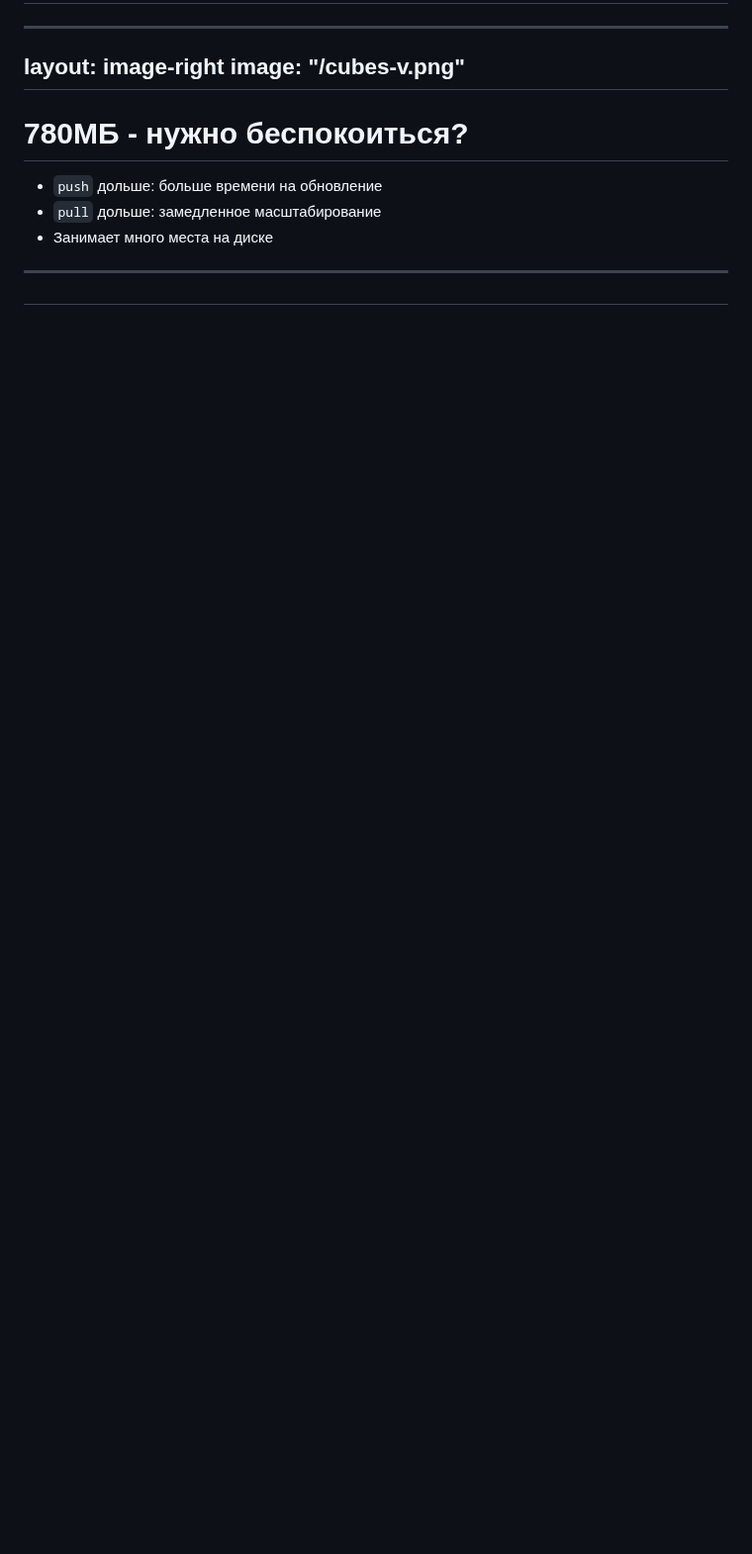
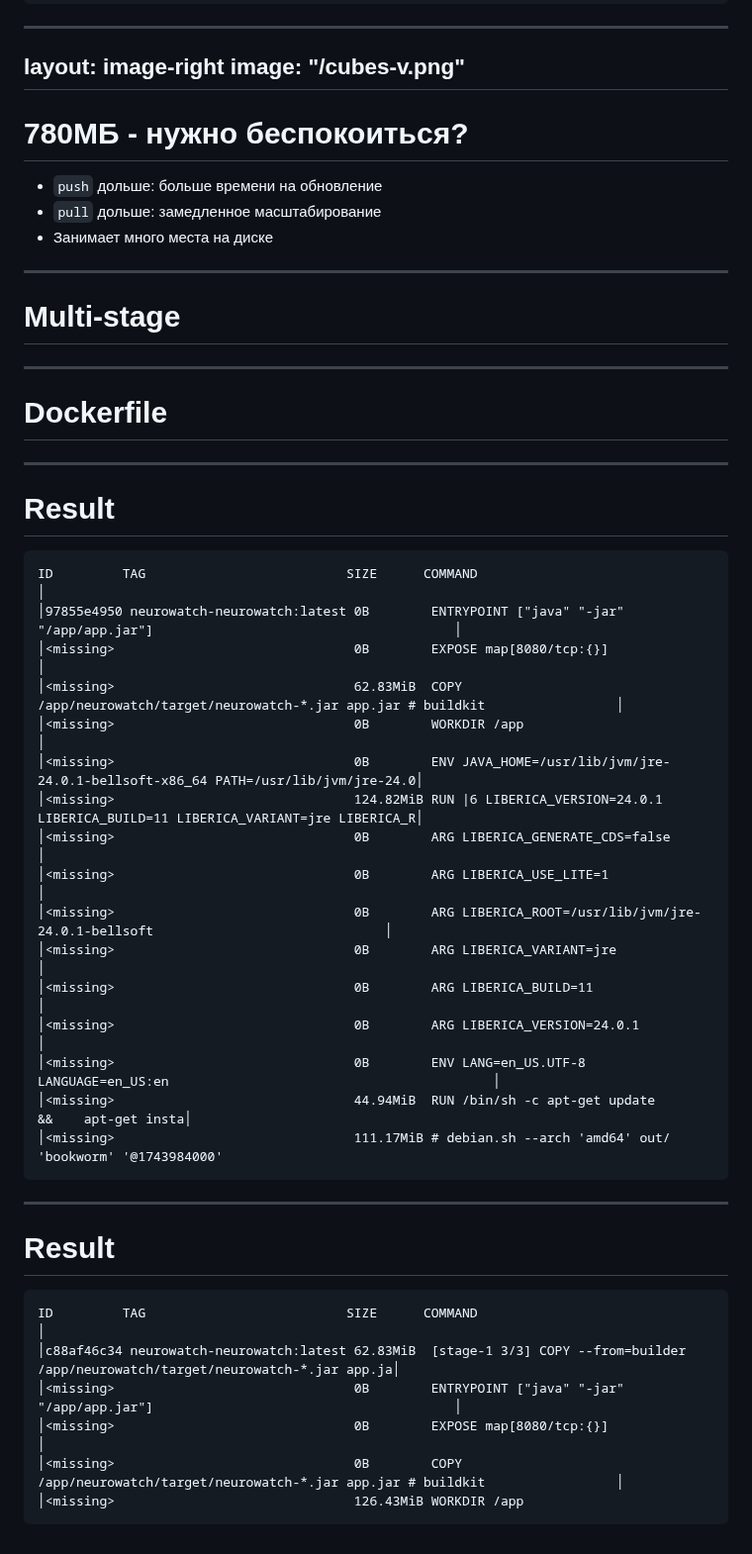
Before and after one commit to des-felins/perfect-docker-images, a Markdown page: slides.md, the part around one of its changes. Shown at 99% size. GitHub-like rendering; blank space fills up the shorter version.

Commit message:
add slides

````diff
--- a/slides.md
+++ b/slides.md
@@ -175,4 +197,45 @@ image: "/cubes-v.png"
 
 ---
 
-#
+# Multi-stage
+
+---
+
+# Dockerfile
+
+---
+
+# Result
+
+```declarative
+ID         TAG                          SIZE      COMMAND                                                                         │
+│97855e4950 neurowatch-neurowatch:latest 0B        ENTRYPOINT ["java" "-jar" "/app/app.jar"]                                       │
+│<missing>                               0B        EXPOSE map[8080/tcp:{}]                                                         │
+│<missing>                               62.83MiB  COPY /app/neurowatch/target/neurowatch-*.jar app.jar # buildkit                 │
+│<missing>                               0B        WORKDIR /app                                                                    │
+│<missing>                               0B        ENV JAVA_HOME=/usr/lib/jvm/jre-24.0.1-bellsoft-x86_64 PATH=/usr/lib/jvm/jre-24.0│
+│<missing>                               124.82MiB RUN |6 LIBERICA_VERSION=24.0.1 LIBERICA_BUILD=11 LIBERICA_VARIANT=jre LIBERICA_R│
+│<missing>                               0B        ARG LIBERICA_GENERATE_CDS=false                                                 │
+│<missing>                               0B        ARG LIBERICA_USE_LITE=1                                                         │
+│<missing>                               0B        ARG LIBERICA_ROOT=/usr/lib/jvm/jre-24.0.1-bellsoft                              │
+│<missing>                               0B        ARG LIBERICA_VARIANT=jre                                                        │
+│<missing>                               0B        ARG LIBERICA_BUILD=11                                                           │
+│<missing>                               0B        ARG LIBERICA_VERSION=24.0.1                                                     │
+│<missing>                               0B        ENV LANG=en_US.UTF-8 LANGUAGE=en_US:en                                          │
+│<missing>                               44.94MiB  RUN /bin/sh -c apt-get update                                &&    apt-get insta│
+│<missing>                               111.17MiB # debian.sh --arch 'amd64' out/ 'bookworm' '@1743984000'
+```
+
+
+---
+
+# Result
+
+```declarative
+ID         TAG                          SIZE      COMMAND                                                                         │
+│c88af46c34 neurowatch-neurowatch:latest 62.83MiB  [stage-1 3/3] COPY --from=builder /app/neurowatch/target/neurowatch-*.jar app.ja│
+│<missing>                               0B        ENTRYPOINT ["java" "-jar" "/app/app.jar"]                                       │
+│<missing>                               0B        EXPOSE map[8080/tcp:{}]                                                         │
+│<missing>                               0B        COPY /app/neurowatch/target/neurowatch-*.jar app.jar # buildkit                 │
+│<missing>                               126.43MiB WORKDIR /app
+```
````
Also changed, not shown: other parts of slides.md (+22 -0 lines).
